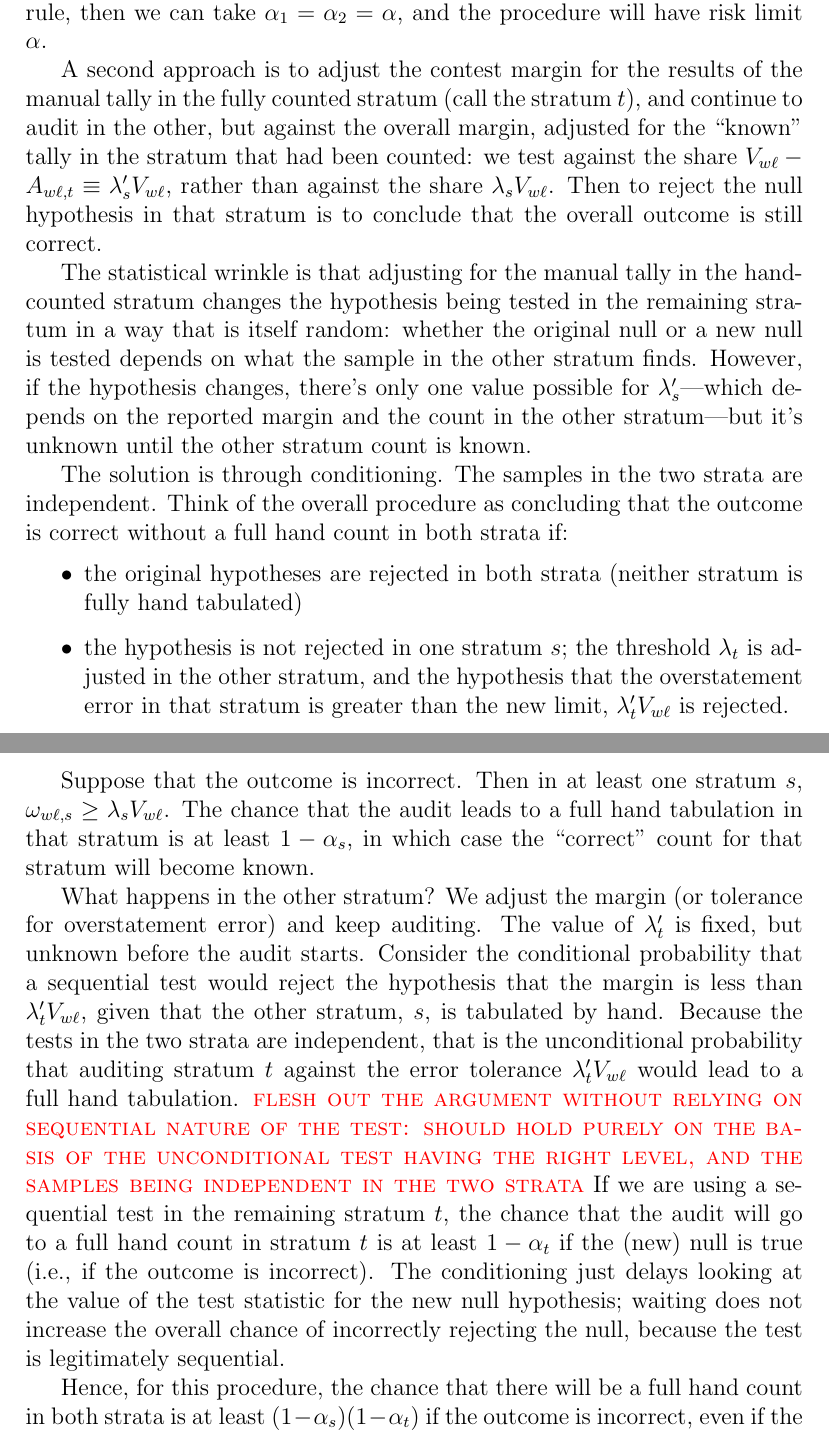
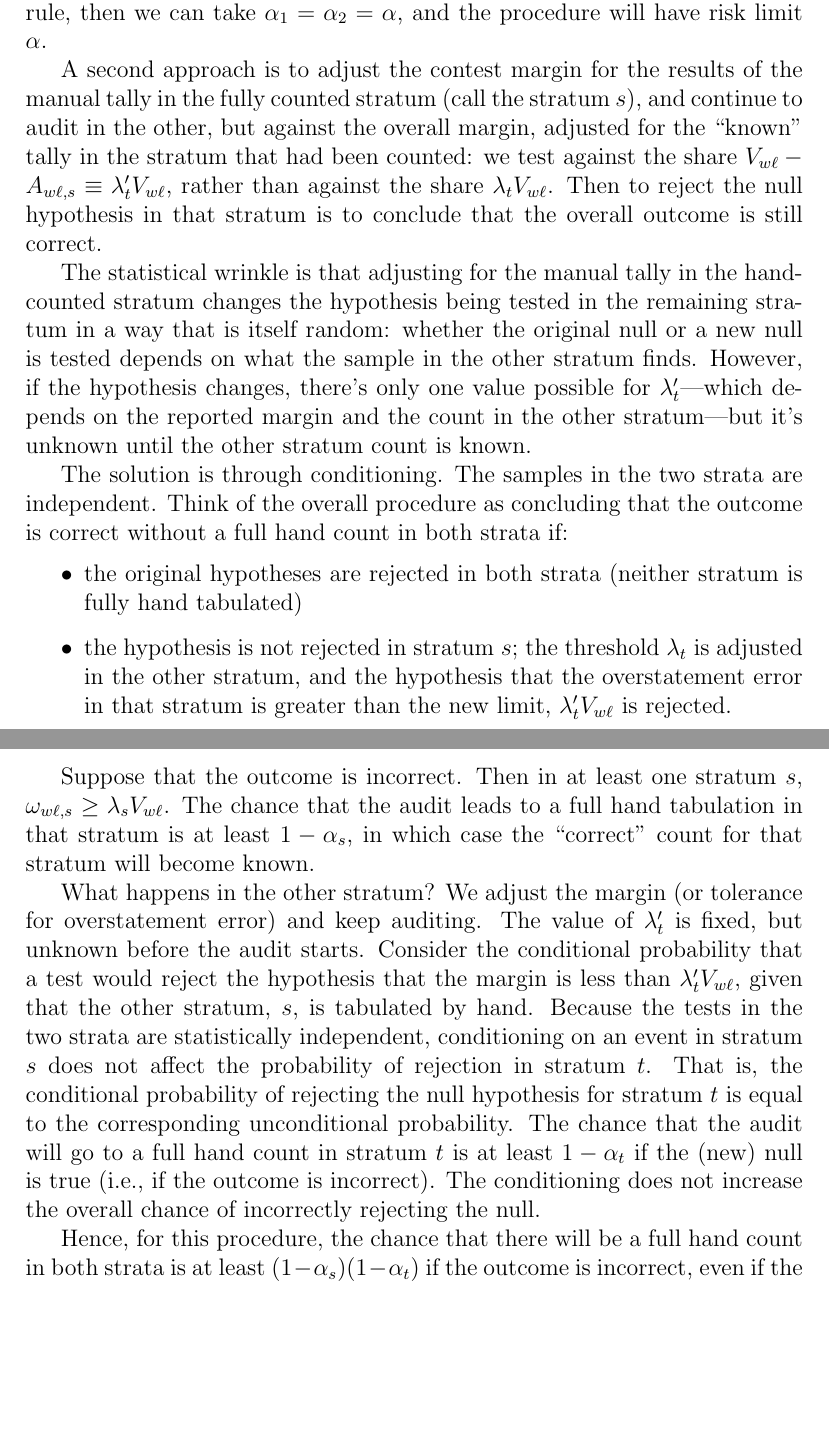
Before and after one commit to pbstark/CORLA18, a LaTeX paper (CO18.tex, which reads stratumRisk.tex): two parts of pages 9 and 10 of 22 before the commit and two parts of pages 9 and 10 of 21 after it, joined at a grey line, cut so that both start at the same text, the shorter picture padded with empty space. Compiled offline with pdfLaTeX.

Commit message:
Flesh out paragraphs on adjusting the null in one stratum after a full hand count in the other

```diff
--- a/stratumRisk.tex
+++ b/stratumRisk.tex
@@ -47,10 +47,10 @@ If the audit uses this rule, then we can take $\alpha_1 = \alpha_2 = \alpha$, an
 risk limit $\alpha$.
 
 A second approach is to adjust the contest margin for the results of the manual tally in the
-fully counted stratum (call the stratum $t$), and continue to audit in the other,
+fully counted stratum (call the stratum $s$), and continue to audit in the other,
 but against the overall margin, adjusted for the ``known'' tally in the stratum that had
-been counted: we test against the share $V_{w\ell} - A_{w\ell,t} \equiv \lambda_s' V_{w\ell}$, rather than
-against the share $\lambda_s V_{w\ell}$.
+been counted: we test against the share $V_{w\ell} - A_{w\ell,s} \equiv \lambda_t' V_{w\ell}$, rather than
+against the share $\lambda_t V_{w\ell}$.
 Then to reject the null hypothesis in that stratum is to conclude that the overall outcome is still correct.
 
 The statistical wrinkle is that adjusting for the manual tally in the hand-counted stratum
@@ -58,7 +58,7 @@ changes the hypothesis being tested in the remaining
 stratum in a way that is itself random:
 whether the original null or a new null is tested depends on what the sample in the other stratum
 finds.
-However, if the hypothesis changes, there's only one value possible for $\lambda_s'$---which
+However, if the hypothesis changes, there's only one value possible for $\lambda_t'$---which
 depends on the reported margin and the count in the other stratum---but it's unknown
 until the other stratum count is known.
 
@@ -69,7 +69,7 @@ hand count in both strata if:
 
 \begin{itemize}
    \item the original hypotheses are rejected in both strata (neither stratum is fully hand tabulated)
-   \item the hypothesis is not rejected in one stratum $s$; the threshold $\lambda_t$
+   \item the hypothesis is not rejected in stratum $s$; the threshold $\lambda_t$
             is adjusted in the other stratum, and the hypothesis that the overstatement error
             in that stratum is greater than the new limit, $\lambda_t' V_{w\ell}$ is rejected.
 \end{itemize}
@@ -82,18 +82,15 @@ in which case the ``correct'' count for that stratum will become known.
 What happens in the other stratum?
 We adjust the margin (or tolerance for overstatement error) and keep auditing.
 The value of $\lambda_t'$ is fixed, but unknown before the audit starts.
-Consider the conditional probability that a sequential test would reject the hypothesis that the margin is less than $\lambda_t' V_{w\ell}$, given that the other stratum, $s$, is tabulated by hand.
-Because the tests in the two strata are independent, that is the unconditional probability
-that auditing stratum $t$ against the error tolerance $\lambda_t' V_{w\ell}$ would lead to a full
-hand tabulation.
-\note{flesh out the argument without relying on sequential nature of the test: should hold purely
-on the basis of the unconditional test having the right level, and the samples being independent in
-the two strata}
-If we are using a sequential test in the remaining stratum $t$, the chance that the audit will
-go to a full hand count in stratum $t$ is at least $1-\alpha_t$ if the (new) null is true (i.e.,
-if the outcome is incorrect).
-The conditioning just delays looking at the value of the test statistic for the new null hypothesis; waiting does not increase the overall chance of incorrectly rejecting the null,
-because the test is legitimately sequential.
+Consider the conditional probability that a test would reject the hypothesis that the margin is less than
+$\lambda_t' V_{w\ell}$, given that the other stratum, $s$, is tabulated by hand.
+Because the tests in the two strata are statistically independent, conditioning on an event in stratum $s$
+does not affect the probability of rejection in stratum $t$.
+That is, the conditional probability of rejecting the null hypothesis for stratum $t$
+is equal to the corresponding unconditional probability.
+The chance that the audit will go to a full hand count in stratum $t$ is at least
+$1-\alpha_t$ if the (new) null is true (i.e., if the outcome is incorrect).
+The conditioning does not increase the overall chance of incorrectly rejecting the null.
 
 Hence, for this procedure, the chance that there will be a full hand count in both strata is at least
 $(1-\alpha_s)(1-\alpha_t)$ if the outcome is incorrect,
```
